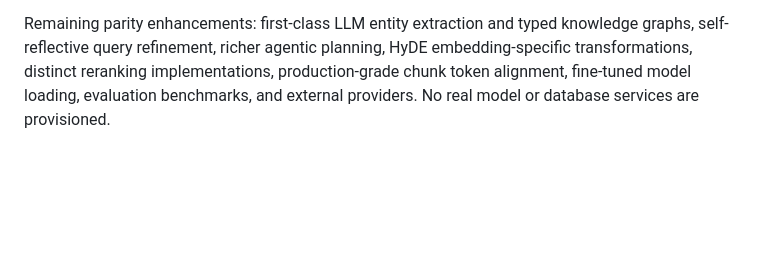
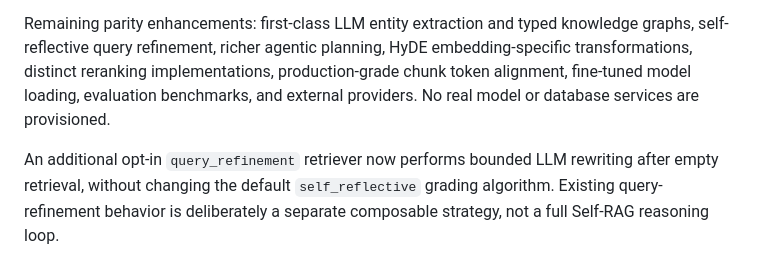
Before and after one commit to rzepeda/rag-factory, a Markdown page: docs/IMPLEMENTATION_BACKLOG.md, the part around the change. GitHub-like rendering; blank space fills up the shorter version.

Commit message:
docs: record optional query refinement and parity limitations

```diff
--- a/docs/IMPLEMENTATION_BACKLOG.md
+++ b/docs/IMPLEMENTATION_BACKLOG.md
@@ -44,3 +44,5 @@ Implemented new offline components in `dev`:
 - `services/{document,graph,vector}/memory.py`: offline adapters, registered in the default service registry.
 
 Remaining parity enhancements: first-class LLM entity extraction and typed knowledge graphs, self-reflective query refinement, richer agentic planning, HyDE embedding-specific transformations, distinct reranking implementations, production-grade chunk token alignment, fine-tuned model loading, evaluation benchmarks, and external providers. No real model or database services are provisioned.
+
+An additional opt-in `query_refinement` retriever now performs bounded LLM rewriting after empty retrieval, without changing the default `self_reflective` grading algorithm. Existing query-refinement behavior is deliberately a separate composable strategy, not a full Self-RAG reasoning loop.
```
